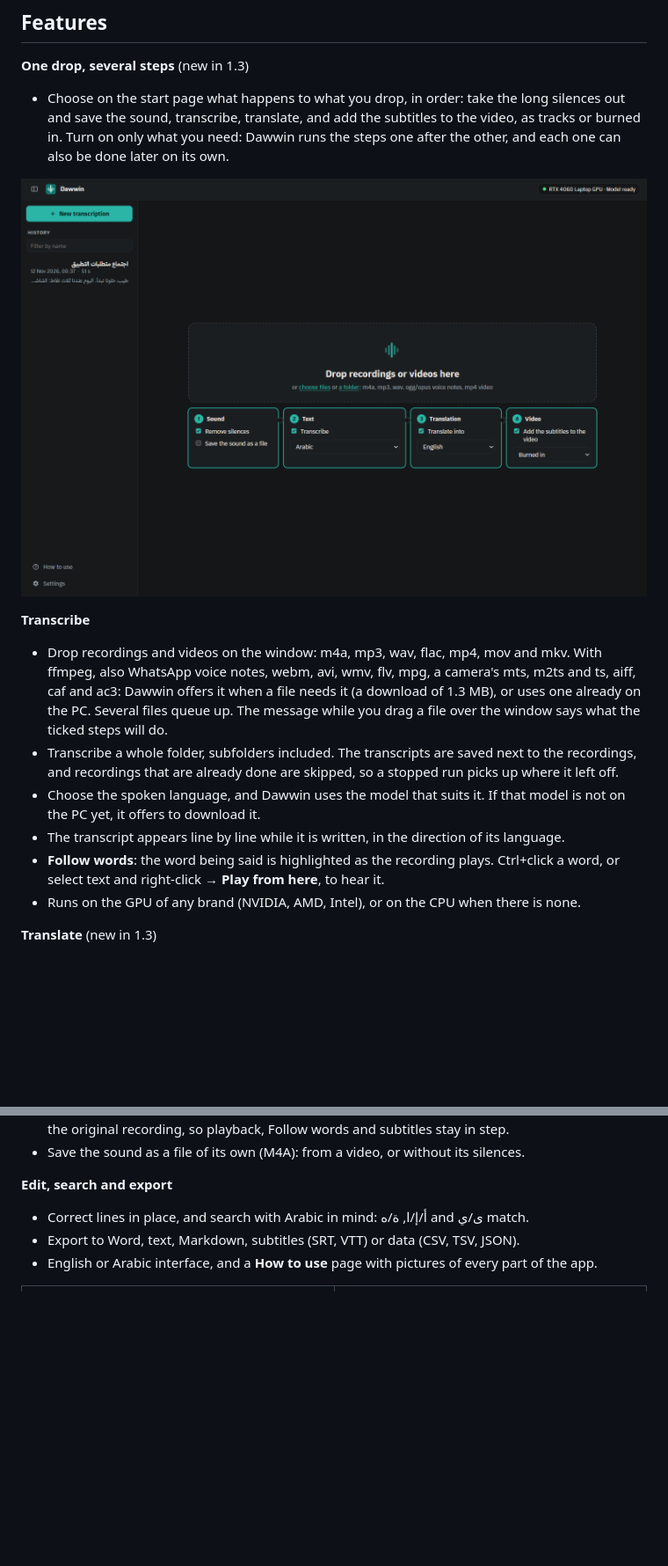
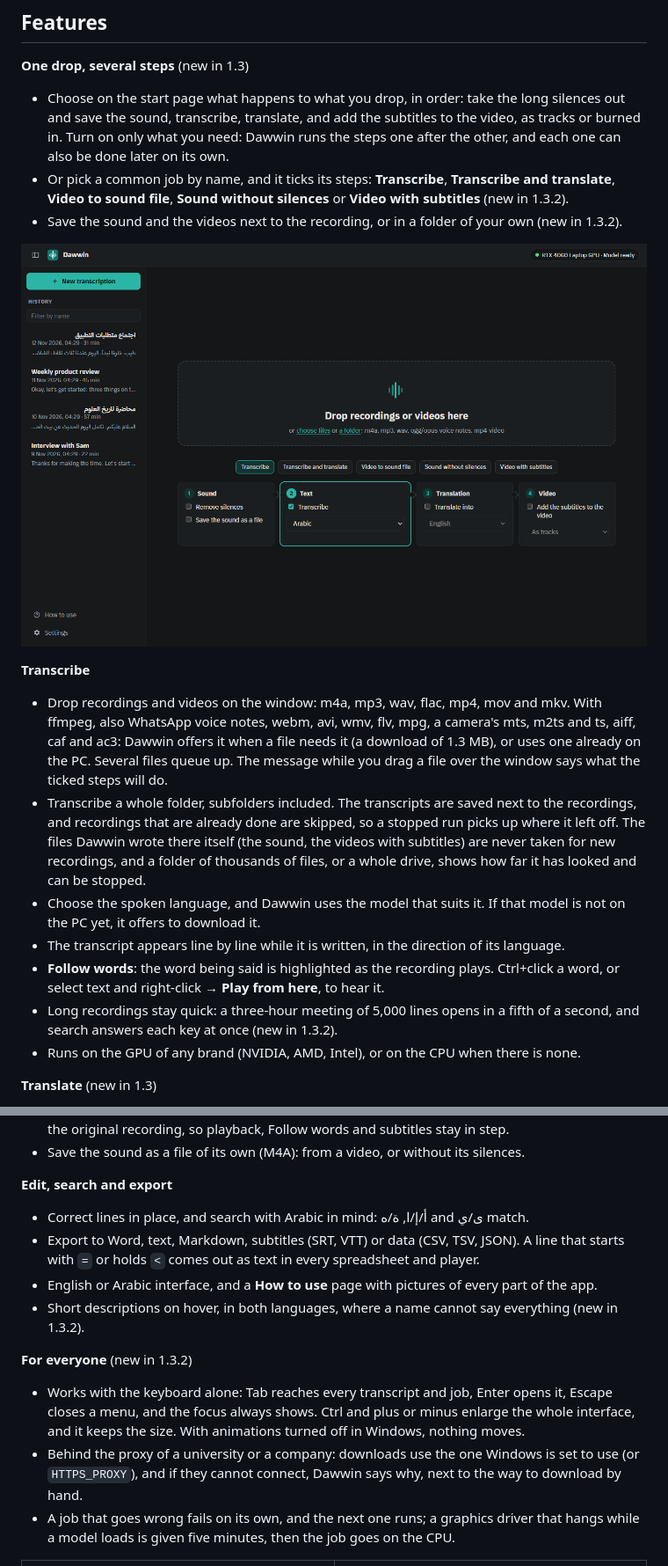
Before and after one commit to BaraaJadaan/dawwin, a Markdown page: README.md, 2 parts joined by grey strips. Shown at 88% size. Rendered like a GitHub page; pictures changed too: docs/screenshots/home.png; blank space fills up the shorter version.

```diff
--- a/README.md
+++ b/README.md
@@ -51,4 +51,7 @@ subscription, no limit on hours.
 - Choose on the start page what happens to what you drop, in order: take the long silences out and
   save the sound, transcribe, translate, and add the subtitles to the video, as tracks or burned in.
   Turn on only what you need: Dawwin runs the steps one after the other, and each one can also be done later on its own.
+- Or pick a common job by name, and it ticks its steps: **Transcribe**, **Transcribe and translate**,
+  **Video to sound file**, **Sound without silences** or **Video with subtitles** (new in 1.3.2).
+- Save the sound and the videos next to the recording, or in a folder of your own (new in 1.3.2).
 
@@ -61,12 +64,16 @@ subscription, no limit on hours.
   Dawwin offers it when a file needs it (a download of 1.3 MB), or uses one already on the PC. Several
   files queue up. The message while you drag a file over the window says what the ticked steps will do.
 - Transcribe a whole folder, subfolders included. The transcripts are saved next to the recordings, and
-  recordings that are already done are skipped, so a stopped run picks up where it left off.
+  recordings that are already done are skipped, so a stopped run picks up where it left off. The files
+  Dawwin wrote there itself (the sound, the videos with subtitles) are never taken for new recordings,
+  and a folder of thousands of files, or a whole drive, shows how far it has looked and can be stopped.
 - Choose the spoken language, and Dawwin uses the model that suits it. If that model is not on the PC
   yet, it offers to download it.
 - The transcript appears line by line while it is written, in the direction of its language.
 - **Follow words**: the word being said is highlighted as the recording plays. Ctrl+click a word, or
   select text and right-click → **Play from here**, to hear it.
+- Long recordings stay quick: a three-hour meeting of 5,000 lines opens in a fifth of a second, and
+  search answers each key at once (new in 1.3.2).
 - Runs on the GPU of any brand (NVIDIA, AMD, Intel), or on the CPU when there is none.
 
 **Translate** (new in 1.3)
@@ -108,8 +123,20 @@ subscription, no limit on hours.
 **Edit, search and export**
 
 - Correct lines in place, and search with Arabic in mind: أ/إ/ا, ة/ه and ى/ي match.
-- Export to Word, text, Markdown, subtitles (SRT, VTT) or data (CSV, TSV, JSON).
+- Export to Word, text, Markdown, subtitles (SRT, VTT) or data (CSV, TSV, JSON). A line that starts
+  with `=` or holds `<` comes out as text in every spreadsheet and player.
 - English or Arabic interface, and a **How to use** page with pictures of every part of the app.
+- Short descriptions on hover, in both languages, where a name cannot say everything (new in 1.3.2).
+
+**For everyone** (new in 1.3.2)
+
+- Works with the keyboard alone: Tab reaches every transcript and job, Enter opens it, Escape closes a
+  menu, and the focus always shows. Ctrl and plus or minus enlarge the whole interface, and it keeps
+  the size. With animations turned off in Windows, nothing moves.
+- Behind the proxy of a university or a company: downloads use the one Windows is set to use (or
+  `HTTPS_PROXY`), and if they cannot connect, Dawwin says why, next to the way to download by hand.
+- A job that goes wrong fails on its own, and the next one runs; a graphics driver that hangs while a
+  model loads is given five minutes, then the job goes on the CPU.
 
 <table>
   <tr>
```
Also changed, not shown: other parts of README.md (+11 -1 lines), docs/how-it-works.md (+31 -8 lines), 7 other files.
